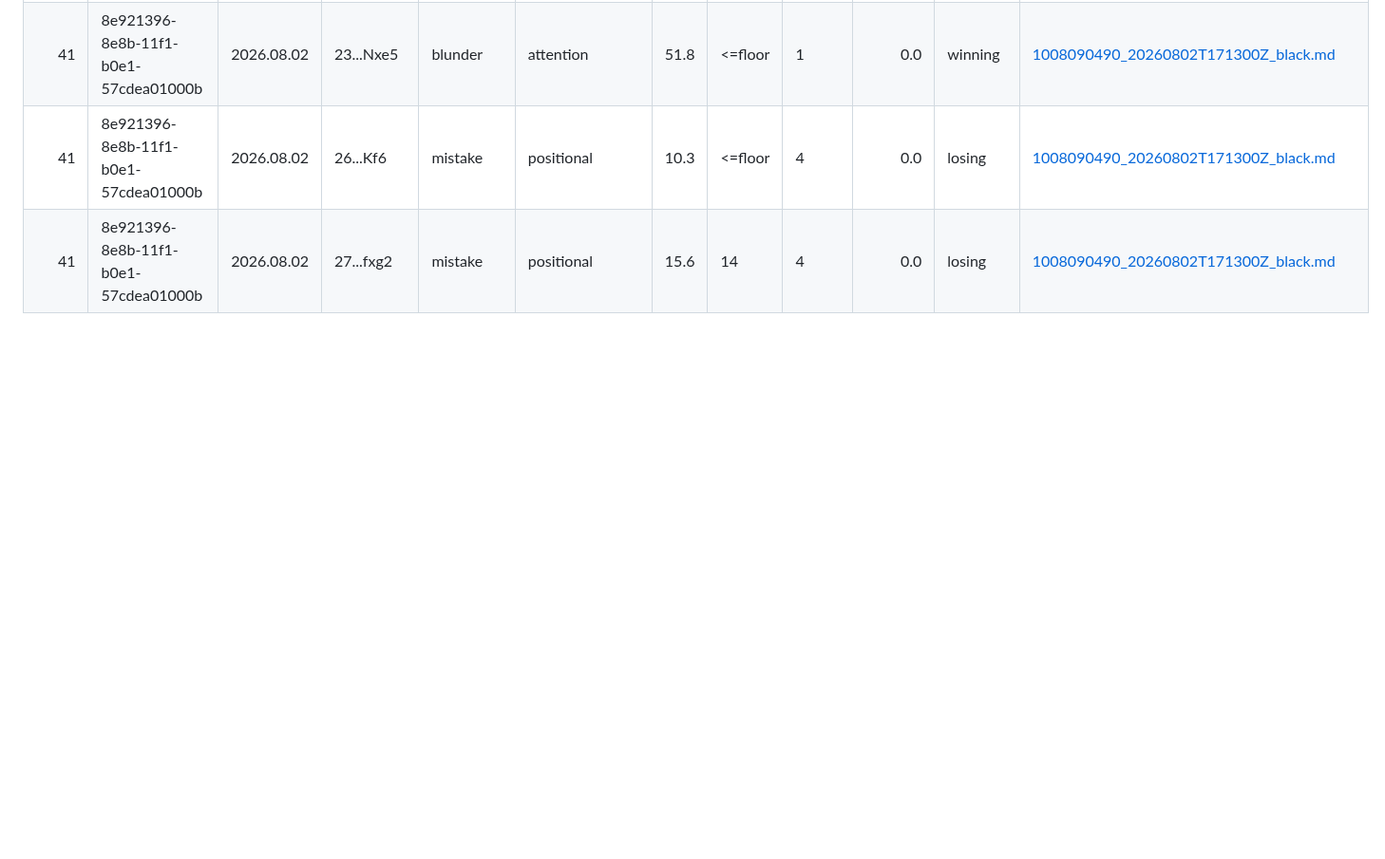
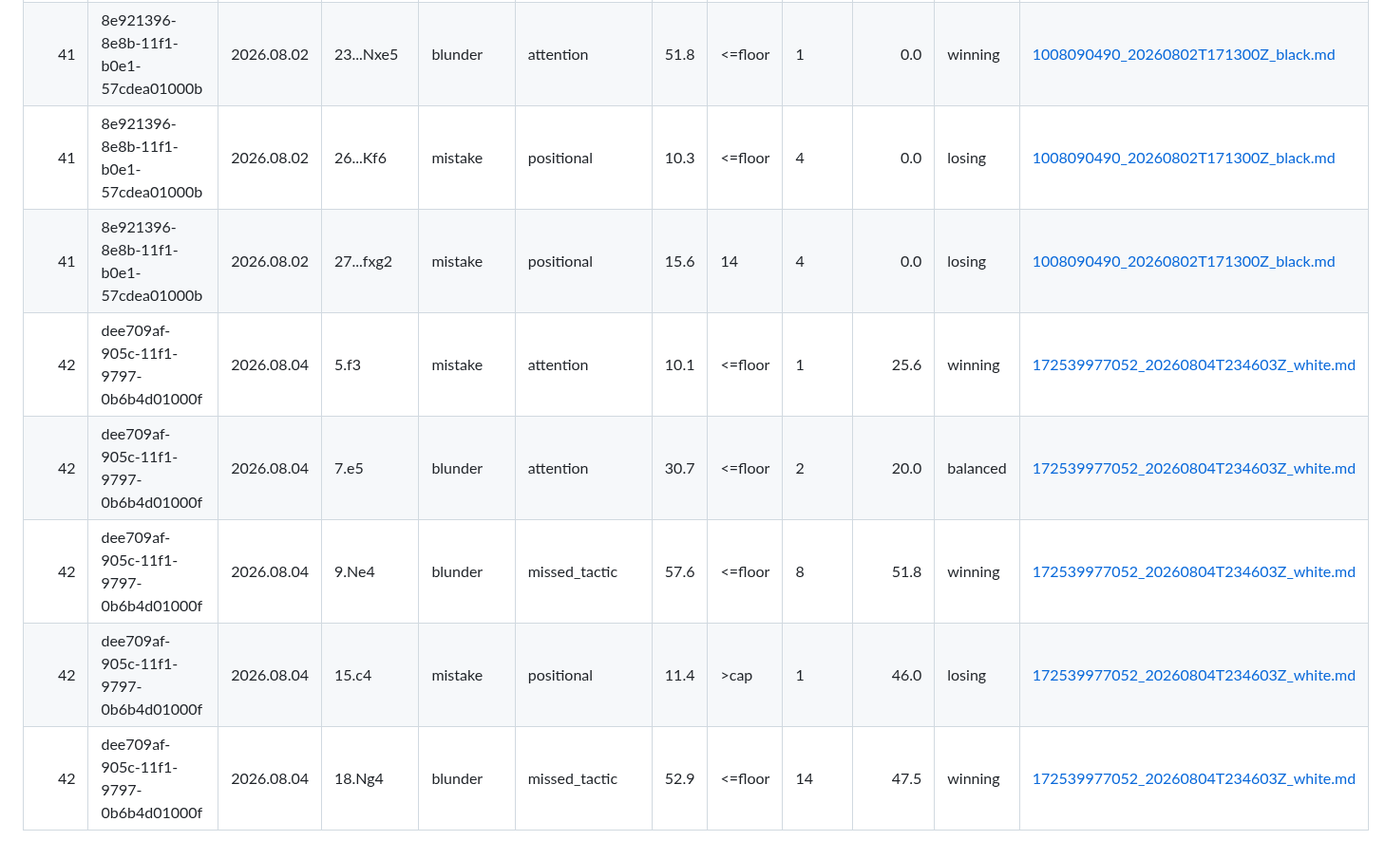
Before and after one commit to DanielKetterer/chess, a Markdown page: blunder_report.md, the part around one of its changes. Shown at 95% size. Drawn GitHub-style; blank space fills up the shorter version.

```diff
--- a/blunder_report.md
+++ b/blunder_report.md
@@ -300,3 +300,8 @@ Depth column: an integer is a measured depth. `<=floor` means the engine stably
 | 41 | 8e921396-8e8b-11f1-b0e1-57cdea01000b | 2026.08.02 | 23...Nxe5 | blunder | attention | 51.8 | <=floor | 1 | 0.0 | winning | [1008090490_20260802T171300Z_black.md](reports/2026/08/02/1008090490_20260802T171300Z_black.md) |
 | 41 | 8e921396-8e8b-11f1-b0e1-57cdea01000b | 2026.08.02 | 26...Kf6 | mistake | positional | 10.3 | <=floor | 4 | 0.0 | losing | [1008090490_20260802T171300Z_black.md](reports/2026/08/02/1008090490_20260802T171300Z_black.md) |
 | 41 | 8e921396-8e8b-11f1-b0e1-57cdea01000b | 2026.08.02 | 27...fxg2 | mistake | positional | 15.6 | 14 | 4 | 0.0 | losing | [1008090490_20260802T171300Z_black.md](reports/2026/08/02/1008090490_20260802T171300Z_black.md) |
+| 42 | dee709af-905c-11f1-9797-0b6b4d01000f | 2026.08.04 | 5.f3 | mistake | attention | 10.1 | <=floor | 1 | 25.6 | winning | [172539977052_20260804T234603Z_white.md](reports/2026/08/04/172539977052_20260804T234603Z_white.md) |
+| 42 | dee709af-905c-11f1-9797-0b6b4d01000f | 2026.08.04 | 7.e5 | blunder | attention | 30.7 | <=floor | 2 | 20.0 | balanced | [172539977052_20260804T234603Z_white.md](reports/2026/08/04/172539977052_20260804T234603Z_white.md) |
+| 42 | dee709af-905c-11f1-9797-0b6b4d01000f | 2026.08.04 | 9.Ne4 | blunder | missed_tactic | 57.6 | <=floor | 8 | 51.8 | winning | [172539977052_20260804T234603Z_white.md](reports/2026/08/04/172539977052_20260804T234603Z_white.md) |
+| 42 | dee709af-905c-11f1-9797-0b6b4d01000f | 2026.08.04 | 15.c4 | mistake | positional | 11.4 | >cap | 1 | 46.0 | losing | [172539977052_20260804T234603Z_white.md](reports/2026/08/04/172539977052_20260804T234603Z_white.md) |
+| 42 | dee709af-905c-11f1-9797-0b6b4d01000f | 2026.08.04 | 18.Ng4 | blunder | missed_tactic | 52.9 | <=floor | 14 | 47.5 | winning | [172539977052_20260804T234603Z_white.md](reports/2026/08/04/172539977052_20260804T234603Z_white.md) |
```
Also changed, not shown: other parts of blunder_report.md (+1 -1 lines), blunder_scatter.png, 1 other file.
